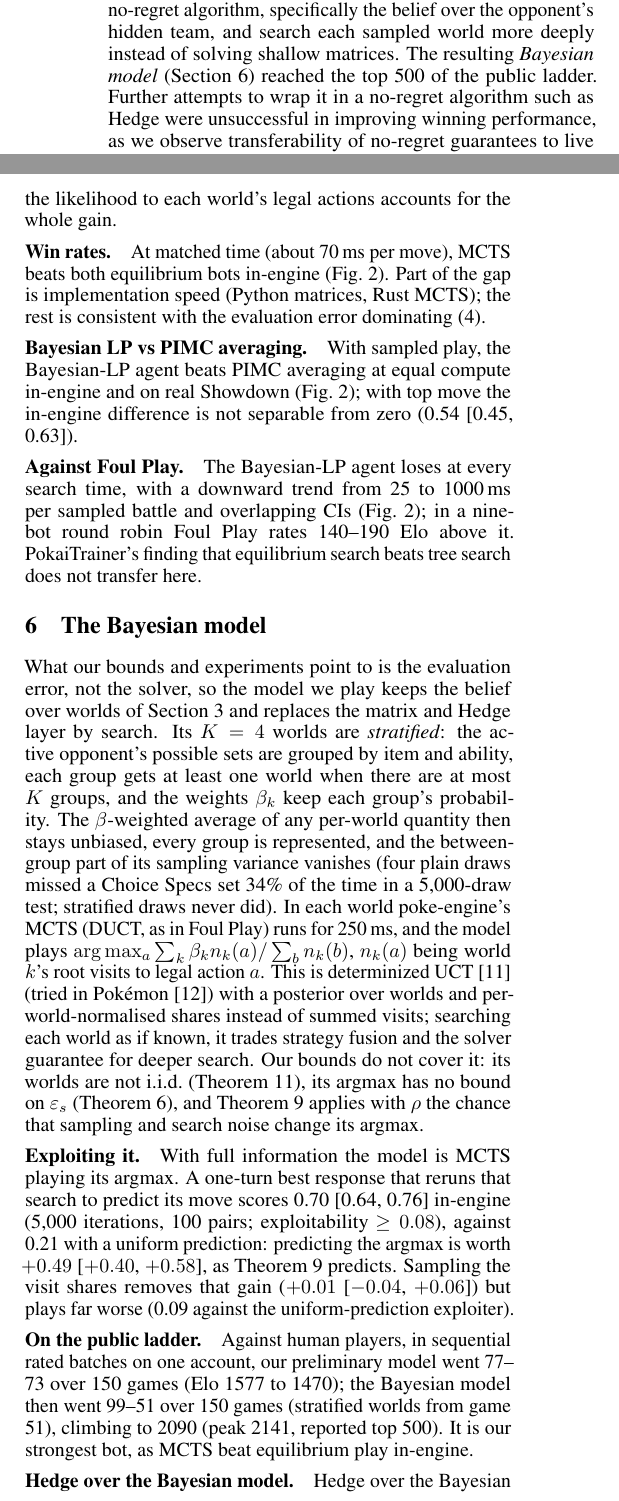
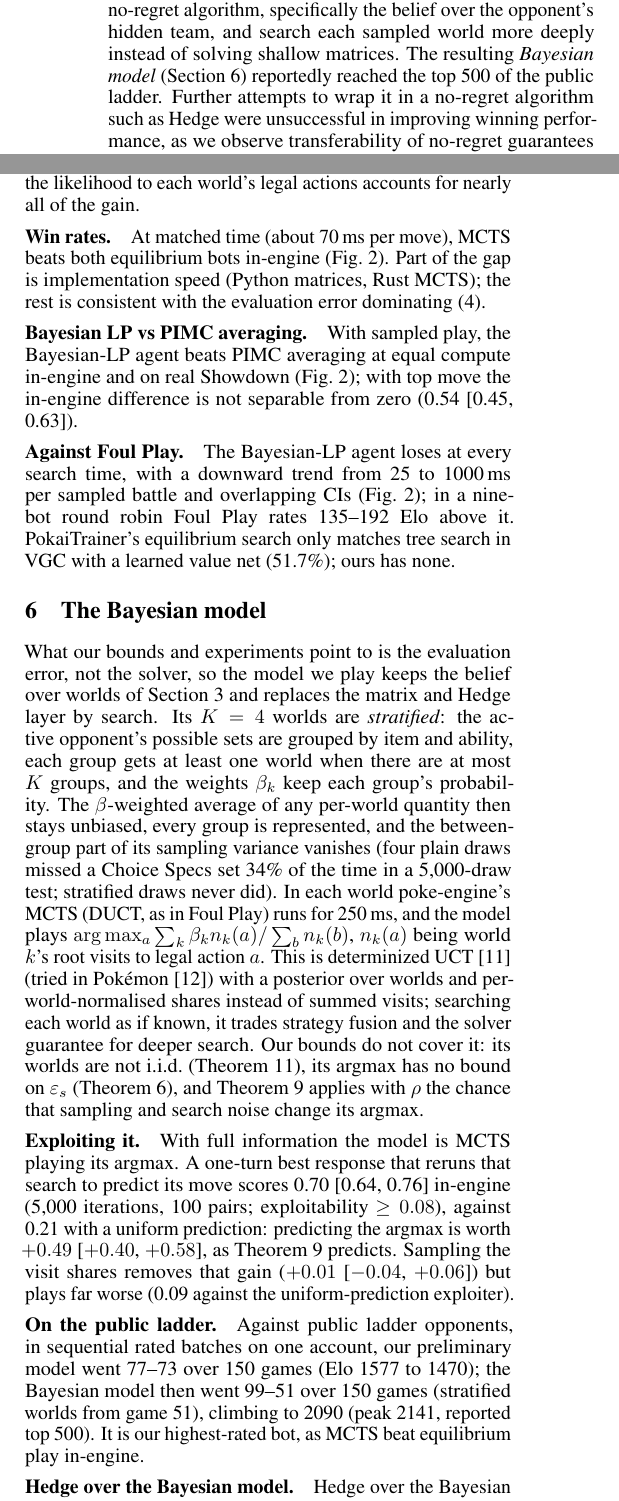
Before and after one commit to BioFanat/pokemon-equilibrium-engine, a LaTeX document (report/final5.tex): two parts of the columns of pages 1 and 4 of 5, joined at a grey line, cut so that both start at the same text. Compiled offline with pdfLaTeX.

Commit message:
Paper: verifier fixes (PokaiTrainer parity claim, reported top 500, Elo 135-192, eps_s on reached states, in-engine figure rows are vs equilibrium)

```diff
--- a/report/final5.tex
+++ b/report/final5.tex
@@ -59,7 +59,7 @@ We apply no-regret learning mainly across games, where the Hedge algorithm choos
 
 We measure how hard a policy is to beat by its \emph{exploitability}: how much an opponent who knows the policy can win from it, beyond what it could win from an equilibrium player~\cite{Zin07}. We bound our agent's exploitability over a whole battle (\cref{sec:theory}): each turn's solver and matrix errors add up over the turns played; more compute removes the solver error, but the matrix error includes the error of the evaluation formula that scores positions, which more compute does not reduce. Computing exploitability exactly would mean finding the best possible counter-strategy to our agent over every reachable battle, which is impossible at Pok\'emon's size; instead, our experiments (\cref{sec:exp}) play our agent against opponents that know its policy, and how much they win gives a lower bound. Sampled equilibrium play is much harder to exploit than deterministic play, the bound holds on every endgame we solved exactly, and our learners' regrets stay below their bounds.
 
-However, the agent still loses to Foul Play, and a better opponent model improves prediction but not win rate. These results point to the evaluation error, so we retain elements from our no-regret algorithm, specifically the belief over the opponent's hidden team, and search each sampled world more deeply instead of solving shallow matrices. The resulting \emph{Bayesian model} (\cref{sec:bayes}) reached the top 500 of the public ladder. Further attempts to wrap it in a no-regret algorithm such as Hedge were unsuccessful in improving winning performance, as we observe transferability of no-regret guarantees to live gameplay may depend heavily on the payoffs.
+However, the agent still loses to Foul Play, and a better opponent model improves prediction but not win rate. These results point to the evaluation error, so we retain elements from our no-regret algorithm, specifically the belief over the opponent's hidden team, and search each sampled world more deeply instead of solving shallow matrices. The resulting \emph{Bayesian model} (\cref{sec:bayes}) reportedly reached the top 500 of the public ladder. Further attempts to wrap it in a no-regret algorithm such as Hedge were unsuccessful in improving winning performance, as we observe transferability of no-regret guarantees to live gameplay may depend heavily on the payoffs.
 
 % =====================================================================
 \section{Background}
@@ -195,7 +195,7 @@ Any fixed opponent's advantage over the game value bounds exploitability from be
 \label{sec:exp-belief}
 On the matches of \cref{fig:main}(d), the posterior's final regret is $\ln5$ up to logging precision, as~\eqref{eq:bayeshedge} gives once the posterior concentrates ($\ln\Pi_T\to0$).
 
-\paragraph{Per-world style likelihood.} It lowers next-action log loss by 0.30 [0.28, 0.31] nats per counted turn, but its win-rate gain did not replicate ($+0.06$, then $+0.01$, LB $-0.05$). Restricting the likelihood to each world's legal actions accounts for the whole gain.
+\paragraph{Per-world style likelihood.} It lowers next-action log loss by 0.30 [0.28, 0.31] nats per counted turn, but its win-rate gain did not replicate ($+0.06$, then $+0.01$, LB $-0.04$). Restricting the likelihood to each world's legal actions accounts for nearly all of the gain.
 
 \paragraph{Win rates.}
 \label{sec:exp-showdown}
@@ -210,7 +210,7 @@ At matched time (about 70\,ms per move), MCTS beats both equilibrium bots in-eng
 \label{fig:wins}
 \end{figure}
 
-\paragraph{Against Foul Play.} The Bayesian-LP agent loses at every search time, with a downward trend from 25 to 1000\,ms per sampled battle and overlapping CIs (\cref{fig:wins}); in a nine-bot round robin Foul Play rates 140--190 Elo above it. PokaiTrainer's finding that equilibrium search beats tree search does not transfer here.
+\paragraph{Against Foul Play.} The Bayesian-LP agent loses at every search time, with a downward trend from 25 to 1000\,ms per sampled battle and overlapping CIs (\cref{fig:wins}); in a nine-bot round robin Foul Play rates 135--192 Elo above it. PokaiTrainer's equilibrium search only matches tree search in VGC with a learned value net (51.7\%); ours has none.
 
 % =====================================================================
 \section{The Bayesian model}
@@ -221,7 +221,7 @@ What our bounds and experiments point to is the evaluation error, not the solver
 
 \paragraph{On the public ladder.}
 \label{sec:exp-ladder}
-Against human players, in sequential rated batches on one account, our preliminary model went 77--73 over 150 games (Elo 1577 to 1470); the Bayesian model then went 99--51 over 150 games (stratified worlds from game 51), climbing to 2090 (peak 2141, reported top 500). It is our strongest bot, as MCTS beat equilibrium play in-engine.
+Against public ladder opponents, in sequential rated batches on one account, our preliminary model went 77--73 over 150 games (Elo 1577 to 1470); the Bayesian model then went 99--51 over 150 games (stratified worlds from game 51), climbing to 2090 (peak 2141, reported top 500). It is our highest-rated bot, as MCTS beat equilibrium play in-engine.
 
 \paragraph{Hedge over the Bayesian model.} Hedge over the Bayesian model's argmax, its sampled visit shares and the Bayesian-LP strategy (weights carried) loses to the plain Bayesian model in local Showdown games, 0.31 [0.22, 0.40] over 50 pairs; fitting Elo to these and 30-pair matches against the preliminary model puts the Bayesian model $+203$ [$+135$, $+283$] and Hedge over it only $+27$ [$-44$, $+105$] above the preliminary model. Hedge's regret is small (4--5 against a bound of about 28 per stream), but \cref{thm:hedge} measures regret in the depth-2 matrices, where the LP expert is best by construction, and Hedge moves 60--71\% of its weight to it: a no-regret guarantee is only as good as the payoffs it is measured on, and ours carry the evaluation error that dominates~\eqref{eq:A}.
 
```
Also changed, not shown: report/figures/fig_wins.pdf, report/figures/fig_wins.png, report/final5.pdf, report/final5.tex (4 more changed lines), 1 other file.
